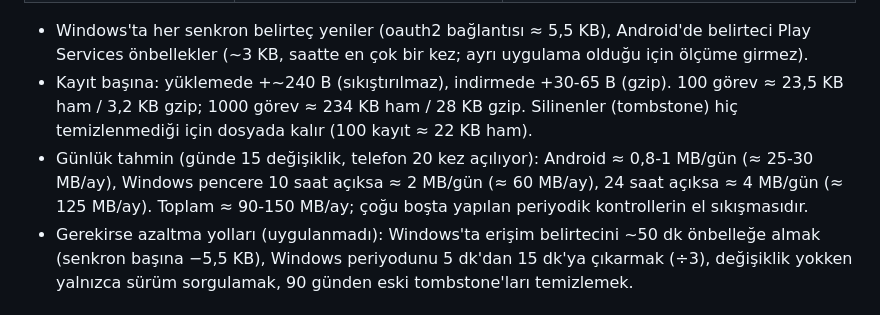
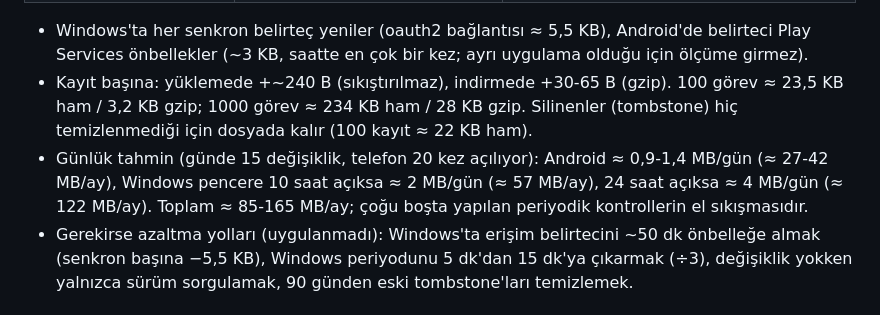
Before and after one commit to erol-celik/sticky-reminder, a Markdown page: REQUIREMENTS.md, the part around the change. GitHub-like rendering.

Commit message:
Veri kullanımı tahminindeki toplamları düzelt

```diff
--- a/REQUIREMENTS.md
+++ b/REQUIREMENTS.md
@@ -81,7 +81,7 @@ Her senkron dosyanın tamamını indirir; maliyetin çoğu TLS el sıkışmasıd
 
 - Windows'ta her senkron belirteç yeniler (oauth2 bağlantısı ≈ 5,5 KB), Android'de belirteci Play Services önbellekler (~3 KB, saatte en çok bir kez; ayrı uygulama olduğu için ölçüme girmez).
 - Kayıt başına: yüklemede +~240 B (sıkıştırılmaz), indirmede +30-65 B (gzip). 100 görev ≈ 23,5 KB ham / 3,2 KB gzip; 1000 görev ≈ 234 KB ham / 28 KB gzip. Silinenler (tombstone) hiç temizlenmediği için dosyada kalır (100 kayıt ≈ 22 KB ham).
-- Günlük tahmin (günde 15 değişiklik, telefon 20 kez açılıyor): Android ≈ 0,8-1 MB/gün (≈ 25-30 MB/ay), Windows pencere 10 saat açıksa ≈ 2 MB/gün (≈ 60 MB/ay), 24 saat açıksa ≈ 4 MB/gün (≈ 125 MB/ay). Toplam ≈ 90-150 MB/ay; çoğu boşta yapılan periyodik kontrollerin el sıkışmasıdır.
+- Günlük tahmin (günde 15 değişiklik, telefon 20 kez açılıyor): Android ≈ 0,9-1,4 MB/gün (≈ 27-42 MB/ay), Windows pencere 10 saat açıksa ≈ 2 MB/gün (≈ 57 MB/ay), 24 saat açıksa ≈ 4 MB/gün (≈ 122 MB/ay). Toplam ≈ 85-165 MB/ay; çoğu boşta yapılan periyodik kontrollerin el sıkışmasıdır.
 - Gerekirse azaltma yolları (uygulanmadı): Windows'ta erişim belirtecini ~50 dk önbelleğe almak (senkron başına −5,5 KB), Windows periyodunu 5 dk'dan 15 dk'ya çıkarmak (÷3), değişiklik yokken yalnızca sürüm sorgulamak, 90 günden eski tombstone'ları temizlemek.
 
 ## Windows uygulama notları (Aşama 6)
```
